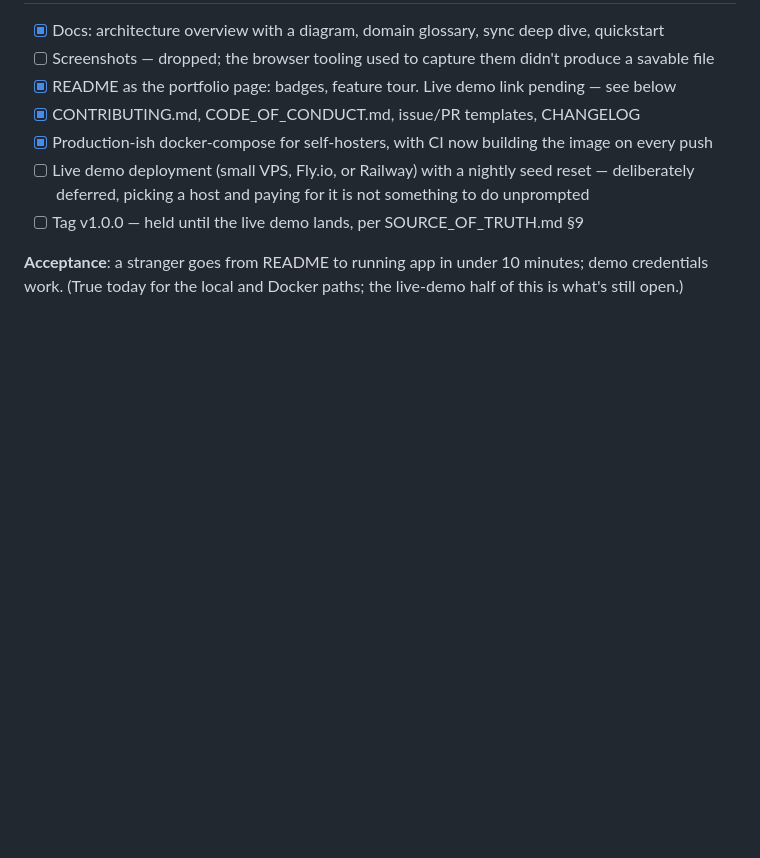
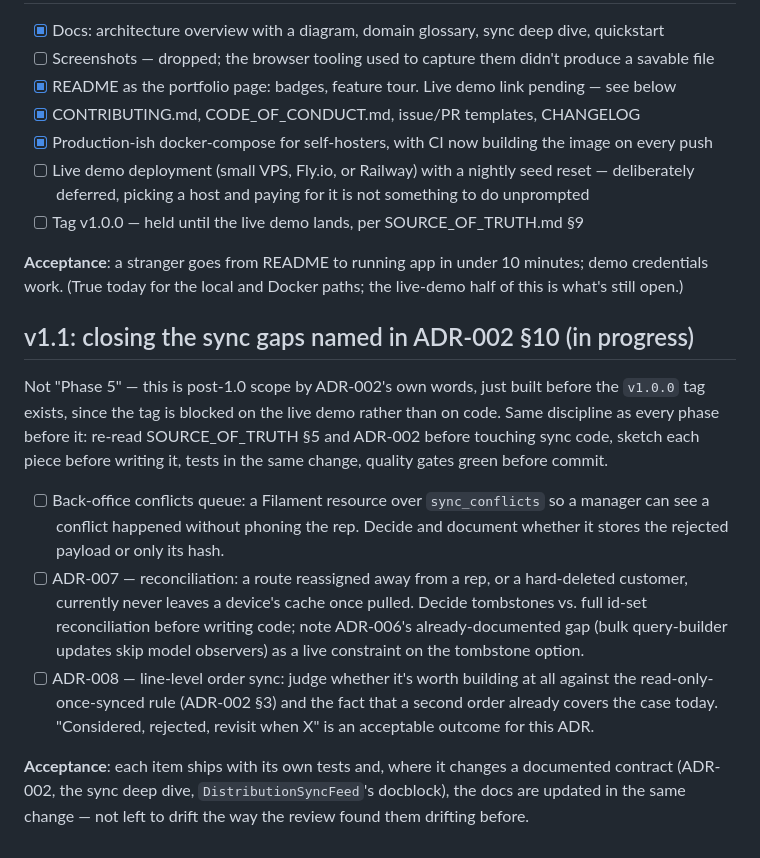
Before and after one commit to imranstein/dukaflow, a Markdown page: Docs/PLAN.md, the part around the change. Drawn GitHub-style; blank space fills up the shorter version.

Commit message:
docs: scope v1.1 — conflicts queue, reconciliation, line-level sync ADR

```diff
--- a/Docs/PLAN.md
+++ b/Docs/PLAN.md
@@ -66,3 +66,13 @@ Before starting any phase: sketch a short plan for that phase alone and check it
 - [ ] Tag v1.0.0 — held until the live demo lands, per SOURCE_OF_TRUTH.md §9
 
 **Acceptance**: a stranger goes from README to running app in under 10 minutes; demo credentials work. (True today for the local and Docker paths; the live-demo half of this is what's still open.)
+
+## v1.1: closing the sync gaps named in ADR-002 §10 (in progress)
+
+Not "Phase 5" — this is post-1.0 scope by ADR-002's own words, just built before the `v1.0.0` tag exists, since the tag is blocked on the live demo rather than on code. Same discipline as every phase before it: re-read SOURCE_OF_TRUTH §5 and ADR-002 before touching sync code, sketch each piece before writing it, tests in the same change, quality gates green before commit.
+
+- [ ] Back-office conflicts queue: a Filament resource over `sync_conflicts` so a manager can see a conflict happened without phoning the rep. Decide and document whether it stores the rejected payload or only its hash.
+- [ ] ADR-007 — reconciliation: a route reassigned away from a rep, or a hard-deleted customer, currently never leaves a device's cache once pulled. Decide tombstones vs. full id-set reconciliation before writing code; note ADR-006's already-documented gap (bulk query-builder updates skip model observers) as a live constraint on the tombstone option.
+- [ ] ADR-008 — line-level order sync: judge whether it's worth building at all against the read-only-once-synced rule (ADR-002 §3) and the fact that a second order already covers the case today. "Considered, rejected, revisit when X" is an acceptable outcome for this ADR.
+
+**Acceptance**: each item ships with its own tests and, where it changes a documented contract (ADR-002, the sync deep dive, `DistributionSyncFeed`'s docblock), the docs are updated in the same change — not left to drift the way the review found them drifting before.
```
Also changed, not shown: Docs/memory-bank/activeContext.md (+3 -2 lines), ROADMAP.md (+8 -0 lines).
